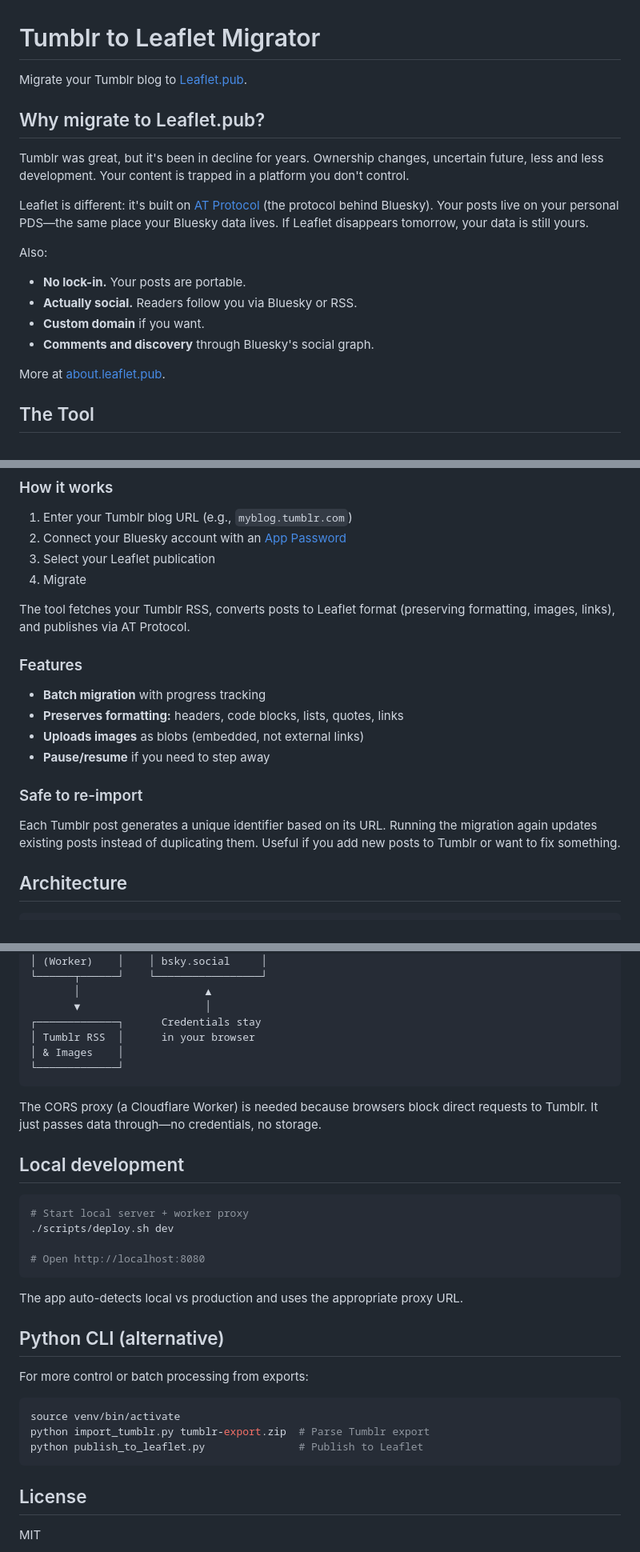
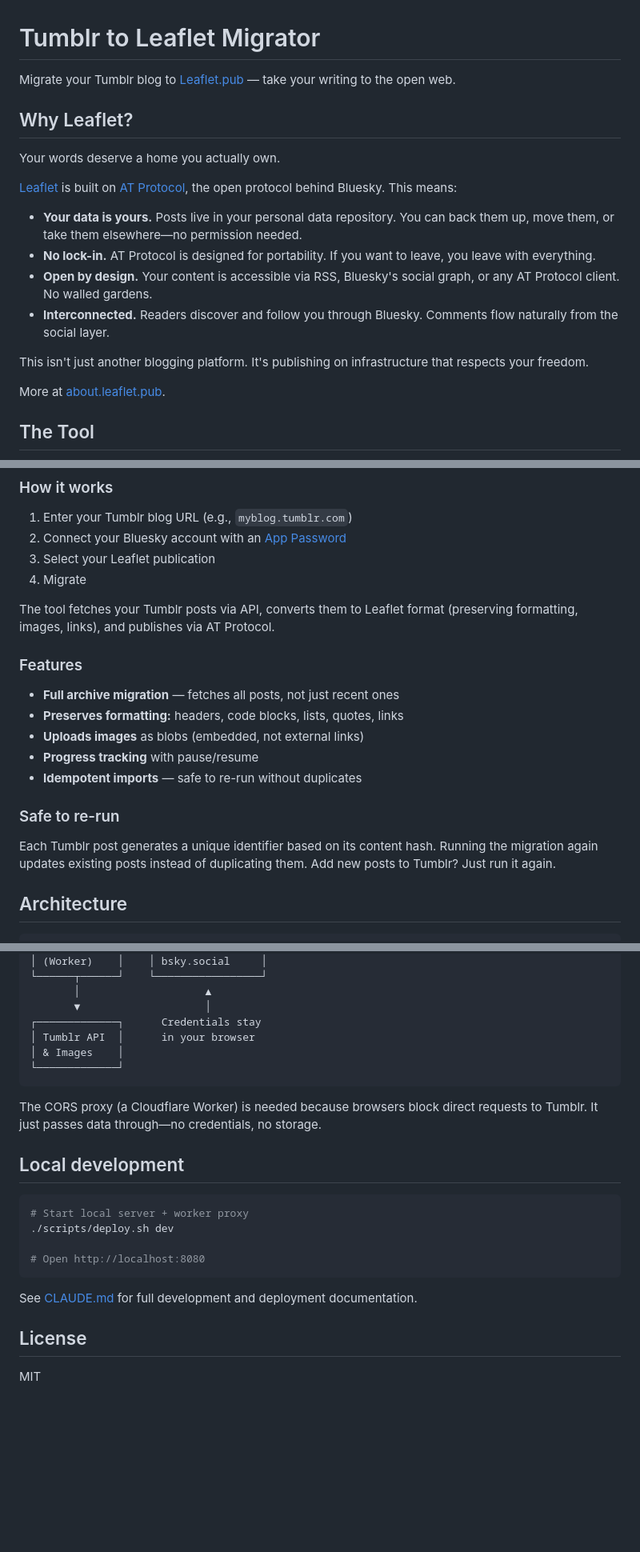
Before and after one commit to jorgeuriarte/LeafletImporter, a Markdown page: README.md, 3 parts joined by grey strips. Shown at 80% size. Rendered like a GitHub page; blank space fills up the shorter version.

Commit message:
Rewrite README with freedom-focused messaging
Removed negative framing about Tumblr decline.
Focus on positive reasons to use AT Protocol:
- Data ownership and portability
- No platform lock-in
- Open infrastructure
- User control

Aligned with AT Protocol and Leaflet values.

Co-Authored-By: Claude Opus 4.5 <noreply@anthropic.com>

````diff
--- a/README.md
+++ b/README.md
@@ -1,18 +1,19 @@
 # Tumblr to Leaflet Migrator
 
-Migrate your Tumblr blog to [Leaflet.pub](https://leaflet.pub).
+Migrate your Tumblr blog to [Leaflet.pub](https://leaflet.pub) — take your writing to the open web.
 
-## Why migrate to Leaflet.pub?
+## Why Leaflet?
 
-Tumblr was great, but it's been in decline for years. Ownership changes, uncertain future, less and less development. Your content is trapped in a platform you don't control.
+Your words deserve a home you actually own.
 
-Leaflet is different: it's built on [AT Protocol](https://atproto.com/) (the protocol behind Bluesky). Your posts live on your personal PDS—the same place your Bluesky data lives. If Leaflet disappears tomorrow, your data is still yours.
+[Leaflet](https://leaflet.pub) is built on [AT Protocol](https://atproto.com/), the open protocol behind Bluesky. This means:
 
-Also:
-- **No lock-in.** Your posts are portable.
-- **Actually social.** Readers follow you via Bluesky or RSS.
-- **Custom domain** if you want.
-- **Comments and discovery** through Bluesky's social graph.
+- **Your data is yours.** Posts live in your personal data repository. You can back them up, move them, or take them elsewhere—no permission needed.
+- **No lock-in.** AT Protocol is designed for portability. If you want to leave, you leave with everything.
+- **Open by design.** Your content is accessible via RSS, Bluesky's social graph, or any AT Protocol client. No walled gardens.
+- **Interconnected.** Readers discover and follow you through Bluesky. Comments flow naturally from the social layer.
+
+This isn't just another blogging platform. It's publishing on infrastructure that respects your freedom.
 
 More at [about.leaflet.pub](https://about.leaflet.pub/).
 
@@ -29,18 +30,19 @@ A browser-based migrator. No installs, no backend—your credentials never leave
 3. Select your Leaflet publication
 4. Migrate
 
-The tool fetches your Tumblr RSS, converts posts to Leaflet format (preserving formatting, images, links), and publishes via AT Protocol.
+The tool fetches your Tumblr posts via API, converts them to Leaflet format (preserving formatting, images, links), and publishes via AT Protocol.
 
 ### Features
 
-- **Batch migration** with progress tracking
+- **Full archive migration** — fetches all posts, not just recent ones
 - **Preserves formatting:** headers, code blocks, lists, quotes, links
 - **Uploads images** as blobs (embedded, not external links)
-- **Pause/resume** if you need to step away
+- **Progress tracking** with pause/resume
+- **Idempotent imports** — safe to re-run without duplicates
 
-### Safe to re-import
+### Safe to re-run
 
-Each Tumblr post generates a unique identifier based on its URL. Running the migration again updates existing posts instead of duplicating them. Useful if you add new posts to Tumblr or want to fix something.
+Each Tumblr post generates a unique identifier based on its content hash. Running the migration again updates existing posts instead of duplicating them. Add new posts to Tumblr? Just run it again.
 
 ## Architecture
 
@@ -60,7 +62,7 @@ Each Tumblr post generates a unique identifier based on its URL. Running the mig
        │                    ▲
        ▼                    │
 ┌─────────────┐      Credentials stay
-│ Tumblr RSS  │      in your browser
+│ Tumblr API  │      in your browser
 │ & Images    │
 └─────────────┘
 ```
@@ -76,17 +78,7 @@ The CORS proxy (a Cloudflare Worker) is needed because browsers block direct req
 # Open http://localhost:8080
 ```
 
-The app auto-detects local vs production and uses the appropriate proxy URL.
-
-## Python CLI (alternative)
-
-For more control or batch processing from exports:
-
-```bash
-source venv/bin/activate
-python import_tumblr.py tumblr-export.zip  # Parse Tumblr export
-python publish_to_leaflet.py               # Publish to Leaflet
-```
+See [CLAUDE.md](CLAUDE.md) for full development and deployment documentation.
 
 ## License
 
````
